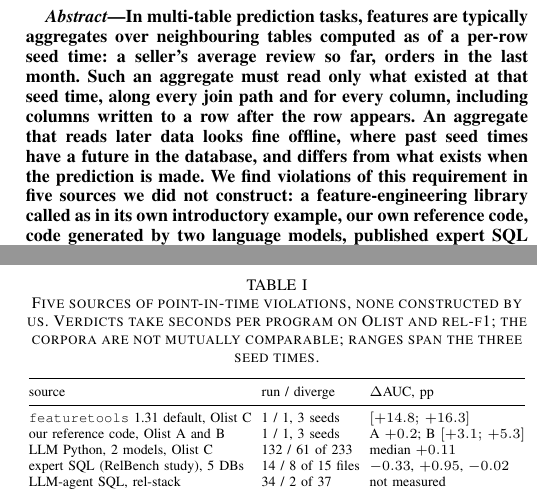
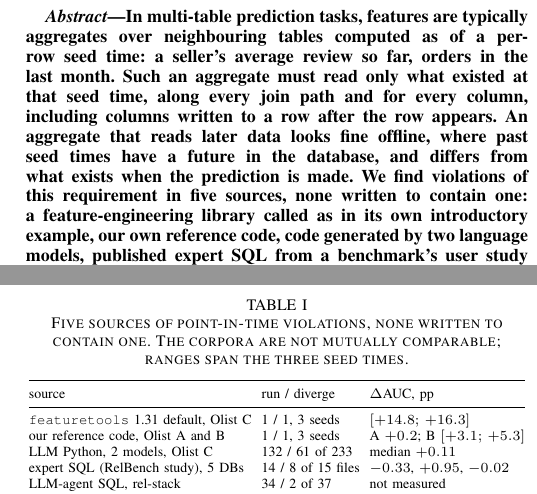
Before and after one commit to stas1f1/pitbull, a LaTeX paper (paper/pitfall.tex): two parts of the columns of pages 1 and 3 of 4, joined at a grey line, cut so that both start at the same text. Compiled offline with pdfLaTeX; a missing font is replaced by an installed copy or a similar font; a LaTeX package or settings file that is missing is left out.

Commit message:
paper: 'none written to contain one' replaces 'we did not construct' (abstract, Table I caption); caption trimmed to keep 4 pages
Co-Authored-By: Claude Fable 5 <noreply@anthropic.com>

```diff
--- a/paper/pitfall.tex
+++ b/paper/pitfall.tex
@@ -29,7 +29,7 @@ the last month. Such an aggregate must read only what existed at that seed time,
 every join path and for every column, including columns written to a row after the row
 appears. An aggregate that reads later data looks fine offline, where past seed times
 have a future in the database, and differs from what exists when the prediction is made.
-We find violations of this requirement in five sources we did not construct:
+We find violations of this requirement in five sources, none written to contain one:
 a feature-engineering library called as in its own introductory example, our own
 reference code, code generated by two language models, published expert SQL from a
 benchmark's user study (8 of the 14 files that execute), and SQL written by an LLM agent.
@@ -246,9 +246,8 @@ times, each with a determinism rerun and a negative control; 233 LLM generations
 \section{Evidence}\label{sec:evidence}
 
 \begin{table}[t]\centering
-\caption{Five sources of point-in-time violations, none constructed by us. Verdicts take
-seconds per program on Olist and \mbox{rel-f1}; the corpora are not mutually comparable;
-ranges span the three seed times.}
+\caption{Five sources of point-in-time violations, none written to contain one. The corpora are not
+mutually comparable; ranges span the three seed times.}
 \label{tab:sources}
 {\scriptsize\setlength{\tabcolsep}{2.5pt}
 \begin{tabular}{@{}lll@{}}
```
Also changed, not shown: paper/pitfall.pdf.
